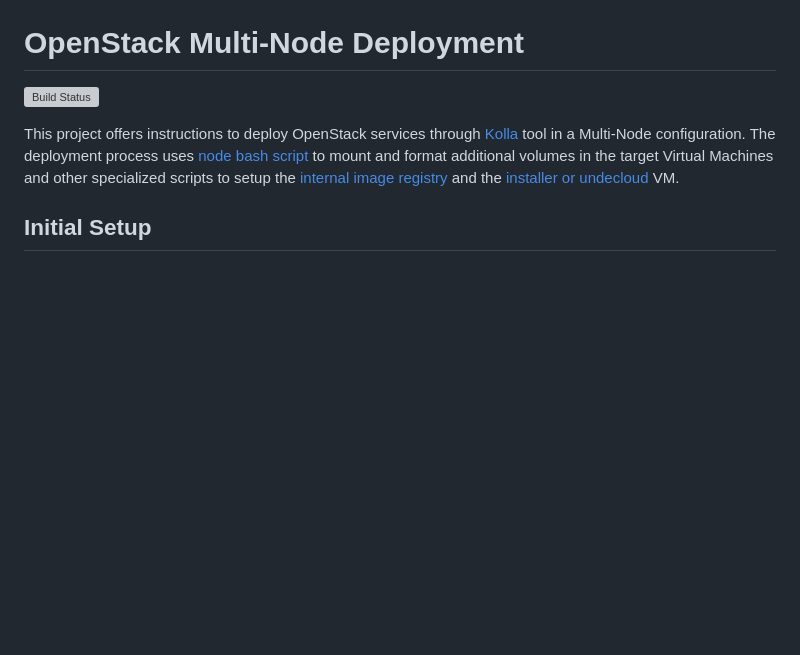
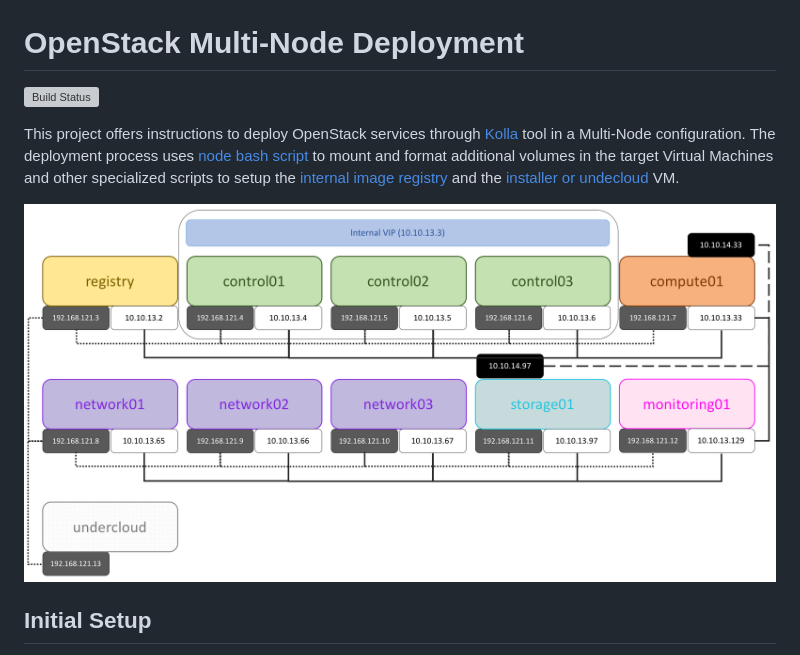
Before and after one commit to electrocucaracha/openstack-multinode, a Markdown page: README.md, the part around the change. Rendered like a GitHub page; pictures changed too: doc/img/diagram.png (added); blank space fills up the shorter version; grey boxes are pictures that could not be loaded.

Commit message:
Add diagram to README.md

```diff
--- a/README.md
+++ b/README.md
@@ -7,6 +7,8 @@ uses [node bash script](node.sh) to mount and format additional volumes
 in the target Virtual Machines and other specialized scripts to setup
 the [internal image registry](registry.sh) and the
 [installer or undecloud](undercloud.sh) VM.
+
+![Diagram](doc/img/diagram.png)
 
 ## Initial Setup
 
```
